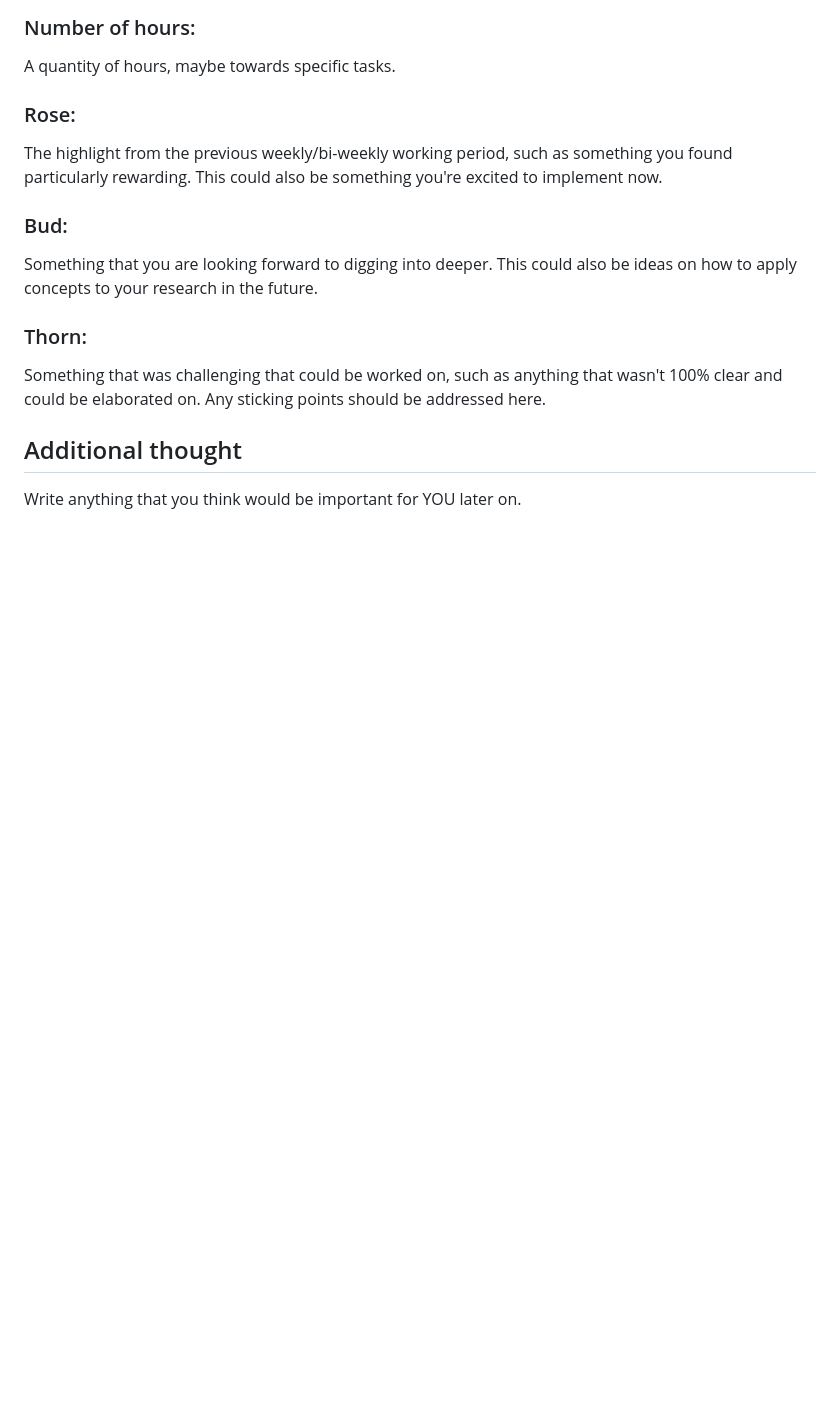
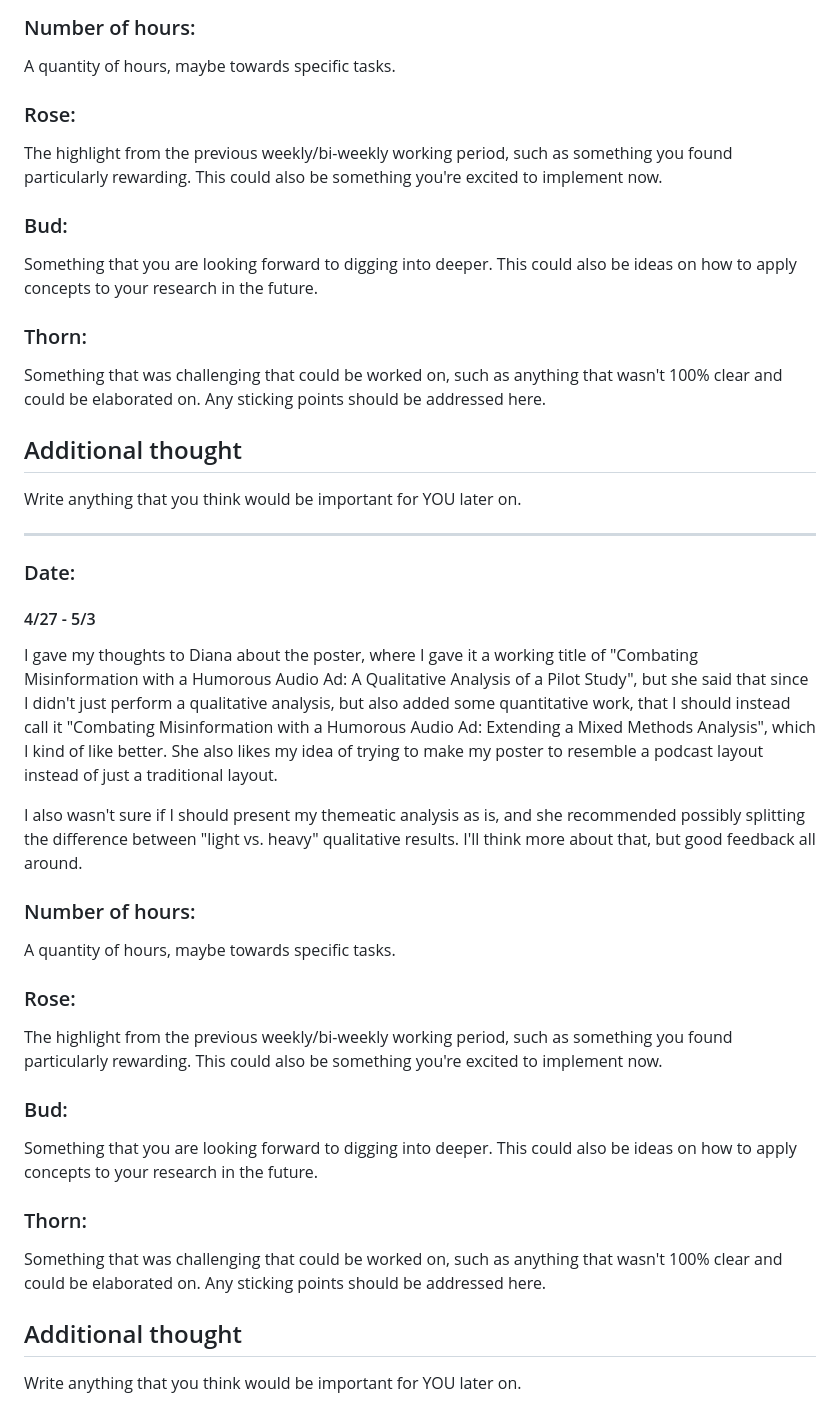
Before and after one commit to kendall-beaver/misinformation-study, a Markdown page: analysis/logs/log_kendallbeaver.md, the part around the change. GitHub-like rendering; blank space fills up the shorter version.

```diff
--- a/analysis/logs/log_kendallbeaver.md
+++ b/analysis/logs/log_kendallbeaver.md
@@ -173,3 +173,31 @@ Something that was challenging that could be worked on, such as anything that wa
 
 ## Additional thought
 Write anything that you think would be important for YOU later on.
+
+---
+
+### Date:
+#### 4/27 - 5/3
+
+I gave my thoughts to Diana about the poster, where I gave it a working title of "Combating Misinformation with a Humorous Audio Ad: A Qualitative Analysis of a Pilot Study", but she
+said that since I didn't just perform a qualitative analysis, but also added some quantitative work, that I should instead call it
+"Combating Misinformation with a Humorous Audio Ad: Extending a Mixed Methods Analysis", which I kind of like better. She also likes my idea of trying to make my poster to resemble
+a podcast layout instead of just a traditional layout.
+
+I also wasn't sure if I should present my themeatic analysis as is, and she recommended possibly splitting the difference between "light vs. heavy" qualitative results. I'll think
+more about that, but good feedback all around.
+
+### Number of hours:
+A quantity of hours, maybe towards specific tasks.
+
+### Rose:
+The highlight from the previous weekly/bi-weekly working period, such as something you found particularly rewarding. This could also be something you're excited to implement now.
+
+### Bud:
+Something that you are looking forward to digging into deeper. This could also be ideas on how to apply concepts to your research in the future.
+
+### Thorn:
+Something that was challenging that could be worked on, such as anything that wasn't 100% clear and could be elaborated on. Any sticking points should be addressed here.
+
+## Additional thought
+Write anything that you think would be important for YOU later on.
```
